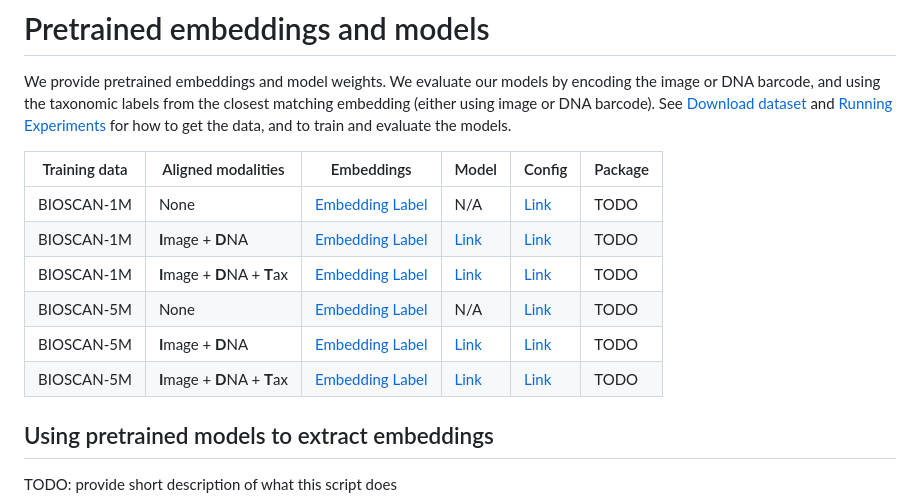
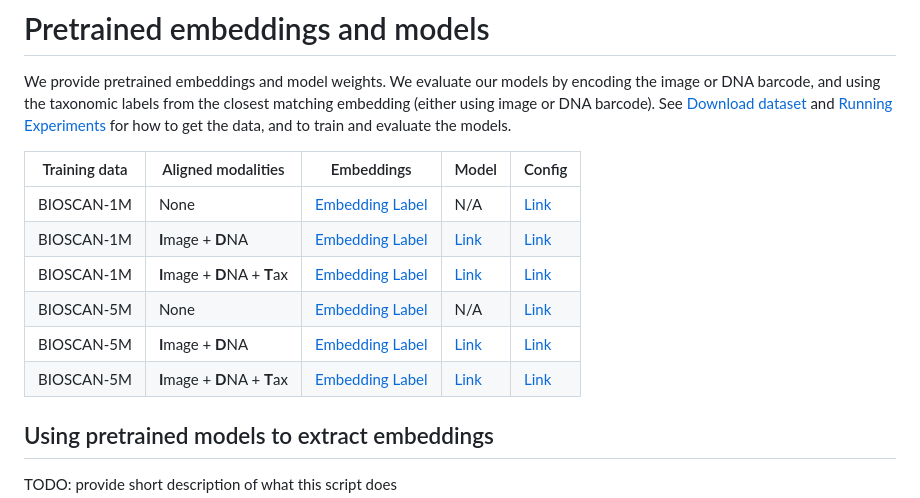
Before and after one commit to bioscan-ml/bioscan-clip, a Markdown page: README.md, the part around the change. GitHub-like rendering.

```diff
--- a/README.md
+++ b/README.md
@@ -31,14 +31,14 @@ Depending on your GPU version, you may have to modify the torch version and othe
 We provide pretrained embeddings and model weights.  We evaluate our models by encoding the image or DNA barcode, and using the taxonomic labels from the closest matching embedding (either using image or DNA barcode).  See [Download dataset](#download-dataset) and [Running Experiments](#running-experiments) for how to get the data, and to train and evaluate the models.
 
 
-| Training data |  Aligned modalities |  Embeddings |  Model  | Config | Package |
-|---------------|---------------------|-------------|---------|--------|---------|
-| BIOSCAN-1M    |  None               |  [Embedding](https://aspis.cmpt.sfu.ca/projects/bioscan/BIOSCAN_5M_for_downloading/extracted_embedding/bioscan_1m/no_align_1m/extracted_feature_from_val_split.hdf5) [Label](https://aspis.cmpt.sfu.ca/projects/bioscan/BIOSCAN_5M_for_downloading/extracted_embedding/bioscan_1m/no_align_1m/labels_val.json)         |  N/A   |  [Link](/localhome/zmgong/Desktop/projects/bioscan/www/BIOSCAN_5M_for_downloading/config_files/for_bioscan_1m/lora_vit_lora_barcode_bert_lora_bert_ssl_no_loading.yaml)  | TODO |
-| BIOSCAN-1M    |  **I**mage + **D**NA        |  [Embedding](https://aspis.cmpt.sfu.ca/projects/bioscan/BIOSCAN_5M_for_downloading/extracted_embedding/bioscan_1m/lora_vit_lora_barcode_bert_ssl_batch_size_400/extracted_feature_from_val_split.hdf5) [Label](https://aspis.cmpt.sfu.ca/projects/bioscan/BIOSCAN_5M_for_downloading/extracted_embedding/bioscan_1m/lora_vit_lora_barcode_bert_ssl_batch_size_400/labels_val.json)|  [Link](https://aspis.cmpt.sfu.ca/projects/bioscan/clip_project/ckpt/bioscan_clip/BIOSCAN_5M_for_downloading/ckpt/trained_with_bioscan_1m/image_dna.pth)   |  [Link](/localhome/zmgong/Desktop/projects/bioscan/www/BIOSCAN_5M_for_downloading/config_files/for_bioscan_1m/lora_vit_lora_barcode_bert_ssl.yaml)  | TODO |
-| BIOSCAN-1M    |  **I**mage + **D**NA + **T**ax  |  [Embedding](https://aspis.cmpt.sfu.ca/projects/bioscan/BIOSCAN_5M_for_downloading/extracted_embedding/bioscan_1m/lora_vit_lora_barcode_bert_lora_bert_ssl_batch_size_400/extracted_feature_from_val_split.hdf5) [Label](https://aspis.cmpt.sfu.ca/projects/bioscan/BIOSCAN_5M_for_downloading/extracted_embedding/bioscan_1m/lora_vit_lora_barcode_bert_lora_bert_ssl_batch_size_400/labels_val.json)       |  [Link](https://aspis.cmpt.sfu.ca/projects/bioscan/clip_project/ckpt/bioscan_clip/BIOSCAN_5M_for_downloading/ckpt/trained_with_bioscan_1m/image_dna_text.pth) |  [Link](/localhome/zmgong/Desktop/projects/bioscan/www/BIOSCAN_5M_for_downloading/config_files/for_bioscan_1m/lora_vit_lora_barcode_bert_lora_bert_ssl.yaml) | TODO |
-| BIOSCAN-5M    |  None               |  [Embedding](https://aspis.cmpt.sfu.ca/projects/bioscan/BIOSCAN_5M_for_downloading/extracted_embedding/bioscan_5m/no_align_5m/extracted_feature_from_val_split.hdf5) [Label](https://aspis.cmpt.sfu.ca/projects/bioscan/BIOSCAN_5M_for_downloading/extracted_embedding/bioscan_5m/no_align_5m/labels_val.json)       |  N/A   |  [Link](/localhome/zmgong/Desktop/projects/bioscan/www/BIOSCAN_5M_for_downloading/config_files/for_bioscan_5m/lora_vit_lora_barcode_bert_lora_bert_5m_no_loading.yaml)  | TODO |
-| BIOSCAN-5M    |  **I**mage + **D**NA        |  [Embedding](https://aspis.cmpt.sfu.ca/projects/bioscan/BIOSCAN_5M_for_downloading/extracted_embedding/bioscan_5m/lora_vit_lora_barcode_bert_ssl_batch_size_400/extracted_feature_from_val_split.hdf5) [Label](https://aspis.cmpt.sfu.ca/projects/bioscan/BIOSCAN_5M_for_downloading/extracted_embedding/bioscan_5m/lora_vit_lora_barcode_bert_ssl_batch_size_400/labels_val.json)       |  [Link](https://aspis.cmpt.sfu.ca/projects/bioscan/clip_project/ckpt/bioscan_clip/BIOSCAN_5M_for_downloading/ckpt/trained_with_bioscan_5m/image_dna.pth)    |  [Link](/localhome/zmgong/Desktop/projects/bioscan/www/BIOSCAN_5M_for_downloading/config_files/for_bioscan_5m/lora_vit_lora_barcode_bert_5m.yaml)  | TODO |
-| BIOSCAN-5M    |  **I**mage + **D**NA + **T**ax  |  [Embedding](https://aspis.cmpt.sfu.ca/projects/bioscan/BIOSCAN_5M_for_downloading/extracted_embedding/bioscan_5m/lora_vit_lora_barcode_bert_lora_bert_ssl_batch_size_400/extracted_feature_from_val_split.hdf5) [Label](https://aspis.cmpt.sfu.ca/projects/bioscan/BIOSCAN_5M_for_downloading/extracted_embedding/bioscan_5m/lora_vit_lora_barcode_bert_lora_bert_ssl_batch_size_400/labels_val.json)      |  [Link](https://aspis.cmpt.sfu.ca/projects/bioscan/clip_project/ckpt/bioscan_clip/BIOSCAN_5M_for_downloading/ckpt/trained_with_bioscan_5m/image_dna_text.pth)|   [Link](/localhome/zmgong/Desktop/projects/bioscan/www/BIOSCAN_5M_for_downloading/config_files/for_bioscan_5m/lora_vit_lora_barcode_bert_lora_bert_5m.yaml)  | TODO |
+| Training data |  Aligned modalities |  Embeddings |  Model  | Config |
+|---------------|---------------------|-------------|---------|--------|
+| BIOSCAN-1M    |  None               |  [Embedding](https://aspis.cmpt.sfu.ca/projects/bioscan/BIOSCAN_5M_for_downloading/extracted_embedding/bioscan_1m/no_align_1m/extracted_feature_from_val_split.hdf5) [Label](https://aspis.cmpt.sfu.ca/projects/bioscan/BIOSCAN_5M_for_downloading/extracted_embedding/bioscan_1m/no_align_1m/labels_val.json)         |  N/A   |  [Link](/localhome/zmgong/Desktop/projects/bioscan/www/BIOSCAN_5M_for_downloading/config_files/for_bioscan_1m/lora_vit_lora_barcode_bert_lora_bert_ssl_no_loading.yaml)  |
+| BIOSCAN-1M    |  **I**mage + **D**NA        |  [Embedding](https://aspis.cmpt.sfu.ca/projects/bioscan/BIOSCAN_5M_for_downloading/extracted_embedding/bioscan_1m/lora_vit_lora_barcode_bert_ssl_batch_size_400/extracted_feature_from_val_split.hdf5) [Label](https://aspis.cmpt.sfu.ca/projects/bioscan/BIOSCAN_5M_for_downloading/extracted_embedding/bioscan_1m/lora_vit_lora_barcode_bert_ssl_batch_size_400/labels_val.json)|  [Link](https://aspis.cmpt.sfu.ca/projects/bioscan/clip_project/ckpt/bioscan_clip/BIOSCAN_5M_for_downloading/ckpt/trained_with_bioscan_1m/image_dna.pth)   |  [Link](/localhome/zmgong/Desktop/projects/bioscan/www/BIOSCAN_5M_for_downloading/config_files/for_bioscan_1m/lora_vit_lora_barcode_bert_ssl.yaml)  |
+| BIOSCAN-1M    |  **I**mage + **D**NA + **T**ax  |  [Embedding](https://aspis.cmpt.sfu.ca/projects/bioscan/BIOSCAN_5M_for_downloading/extracted_embedding/bioscan_1m/lora_vit_lora_barcode_bert_lora_bert_ssl_batch_size_400/extracted_feature_from_val_split.hdf5) [Label](https://aspis.cmpt.sfu.ca/projects/bioscan/BIOSCAN_5M_for_downloading/extracted_embedding/bioscan_1m/lora_vit_lora_barcode_bert_lora_bert_ssl_batch_size_400/labels_val.json)       |  [Link](https://aspis.cmpt.sfu.ca/projects/bioscan/clip_project/ckpt/bioscan_clip/BIOSCAN_5M_for_downloading/ckpt/trained_with_bioscan_1m/image_dna_text.pth) |  [Link](/localhome/zmgong/Desktop/projects/bioscan/www/BIOSCAN_5M_for_downloading/config_files/for_bioscan_1m/lora_vit_lora_barcode_bert_lora_bert_ssl.yaml) |
+| BIOSCAN-5M    |  None               |  [Embedding](https://aspis.cmpt.sfu.ca/projects/bioscan/BIOSCAN_5M_for_downloading/extracted_embedding/bioscan_5m/no_align_5m/extracted_feature_from_val_split.hdf5) [Label](https://aspis.cmpt.sfu.ca/projects/bioscan/BIOSCAN_5M_for_downloading/extracted_embedding/bioscan_5m/no_align_5m/labels_val.json)       |  N/A   |  [Link](/localhome/zmgong/Desktop/projects/bioscan/www/BIOSCAN_5M_for_downloading/config_files/for_bioscan_5m/lora_vit_lora_barcode_bert_lora_bert_5m_no_loading.yaml)  |
+| BIOSCAN-5M    |  **I**mage + **D**NA        |  [Embedding](https://aspis.cmpt.sfu.ca/projects/bioscan/BIOSCAN_5M_for_downloading/extracted_embedding/bioscan_5m/lora_vit_lora_barcode_bert_ssl_batch_size_400/extracted_feature_from_val_split.hdf5) [Label](https://aspis.cmpt.sfu.ca/projects/bioscan/BIOSCAN_5M_for_downloading/extracted_embedding/bioscan_5m/lora_vit_lora_barcode_bert_ssl_batch_size_400/labels_val.json)       |  [Link](https://aspis.cmpt.sfu.ca/projects/bioscan/clip_project/ckpt/bioscan_clip/BIOSCAN_5M_for_downloading/ckpt/trained_with_bioscan_5m/image_dna.pth)    |  [Link](/localhome/zmgong/Desktop/projects/bioscan/www/BIOSCAN_5M_for_downloading/config_files/for_bioscan_5m/lora_vit_lora_barcode_bert_5m.yaml)  |
+| BIOSCAN-5M    |  **I**mage + **D**NA + **T**ax  |  [Embedding](https://aspis.cmpt.sfu.ca/projects/bioscan/BIOSCAN_5M_for_downloading/extracted_embedding/bioscan_5m/lora_vit_lora_barcode_bert_lora_bert_ssl_batch_size_400/extracted_feature_from_val_split.hdf5) [Label](https://aspis.cmpt.sfu.ca/projects/bioscan/BIOSCAN_5M_for_downloading/extracted_embedding/bioscan_5m/lora_vit_lora_barcode_bert_lora_bert_ssl_batch_size_400/labels_val.json)      |  [Link](https://aspis.cmpt.sfu.ca/projects/bioscan/clip_project/ckpt/bioscan_clip/BIOSCAN_5M_for_downloading/ckpt/trained_with_bioscan_5m/image_dna_text.pth)|   [Link](/localhome/zmgong/Desktop/projects/bioscan/www/BIOSCAN_5M_for_downloading/config_files/for_bioscan_5m/lora_vit_lora_barcode_bert_lora_bert_5m.yaml)  |
 
 ## Using pretrained models to extract embeddings
 
```
